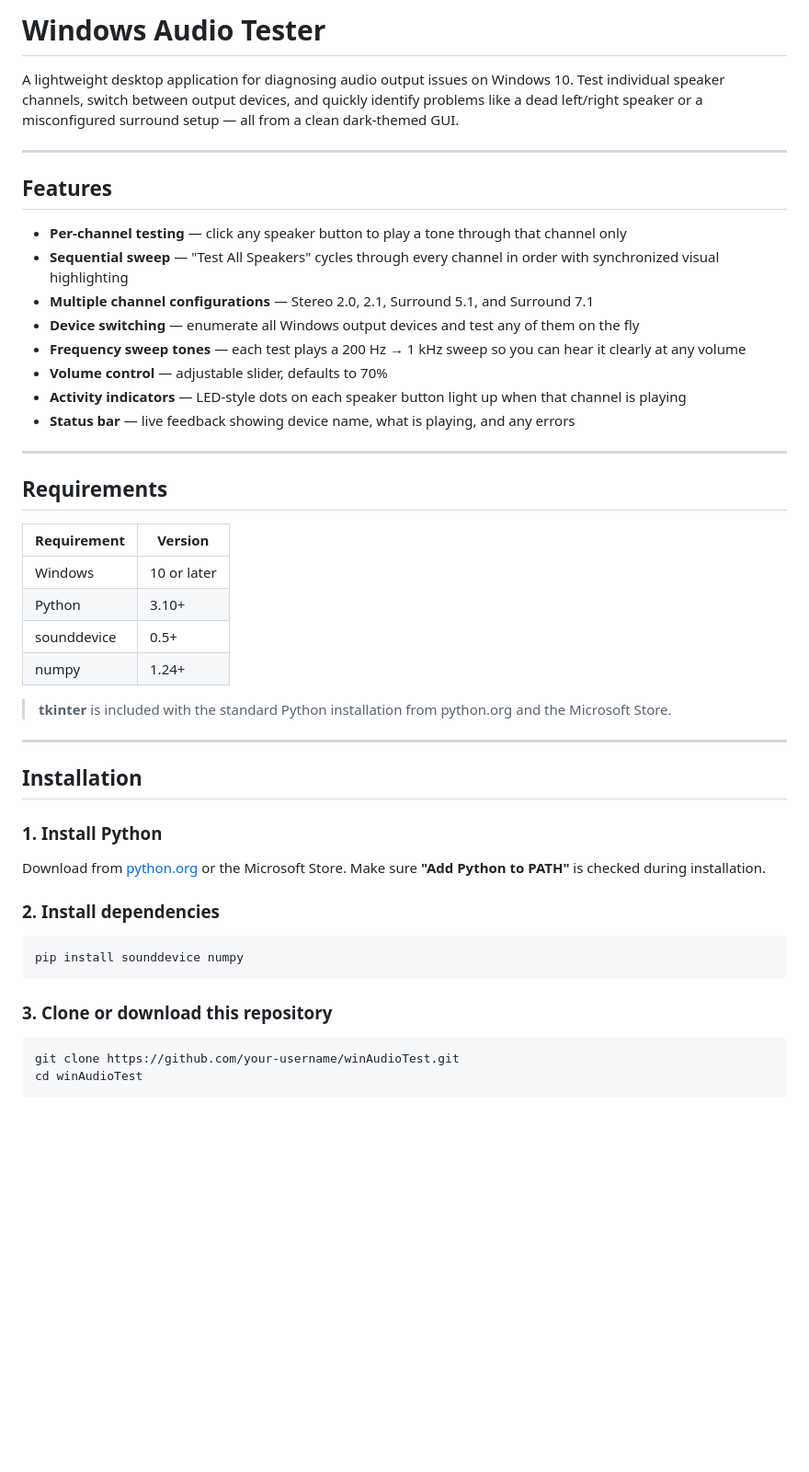
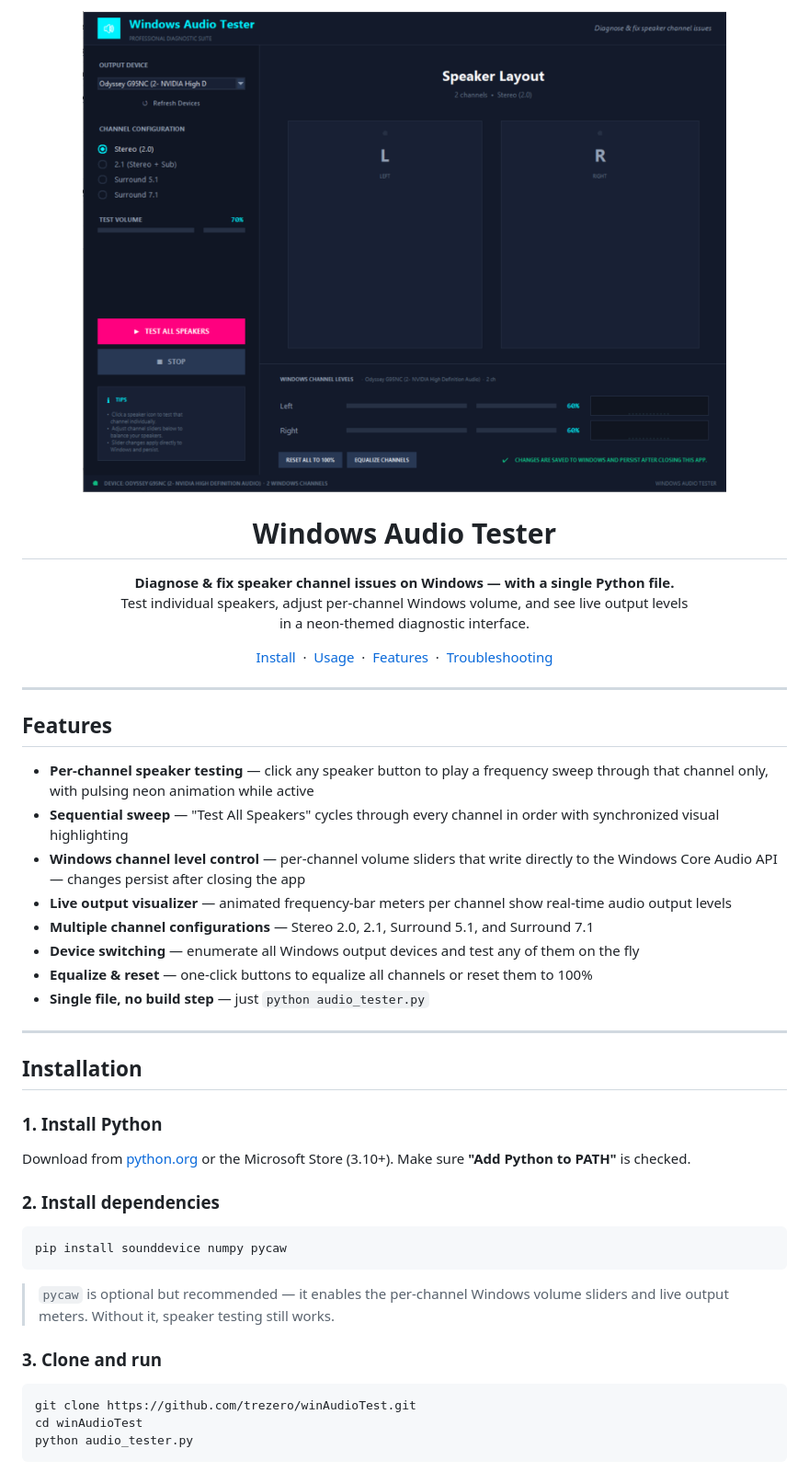
Before and after one commit to trezero/winAudioTest, a Markdown page: README.md, the part around one of its changes. Shown at 92% size. GitHub-like rendering; pictures changed too: interface.png (added); blank space fills up the shorter version.

````diff
--- a/README.md
+++ b/README.md
@@ -1,32 +1,30 @@
-# Windows Audio Tester
+<p align="center">
+  <img src="interface.png" alt="Windows Audio Tester" width="700" />
+</p>
 
-A lightweight desktop application for diagnosing audio output issues on Windows 10. Test individual speaker channels, switch between output devices, and quickly identify problems like a dead left/right speaker or a misconfigured surround setup — all from a clean dark-themed GUI.
+<h1 align="center">Windows Audio Tester</h1>
+
+<p align="center">
+  <strong>Diagnose &amp; fix speaker channel issues on Windows — with a single Python file.</strong><br>
+  Test individual speakers, adjust per-channel Windows volume, and see live output levels<br>in a neon-themed diagnostic interface.
+</p>
+
+<p align="center">
+  <a href="#installation">Install</a>&nbsp;&nbsp;·&nbsp;&nbsp;<a href="#usage">Usage</a>&nbsp;&nbsp;·&nbsp;&nbsp;<a href="#features">Features</a>&nbsp;&nbsp;·&nbsp;&nbsp;<a href="#diagnosing-common-problems">Troubleshooting</a>
+</p>
 
 ---
 
 ## Features
 
-- **Per-channel testing** — click any speaker button to play a tone through that channel only
+- **Per-channel speaker testing** — click any speaker button to play a frequency sweep through that channel only, with pulsing neon animation while active
 - **Sequential sweep** — "Test All Speakers" cycles through every channel in order with synchronized visual highlighting
+- **Windows channel level control** — per-channel volume sliders that write directly to the Windows Core Audio API — changes persist after closing the app
+- **Live output visualizer** — animated frequency-bar meters per channel show real-time audio output levels
 - **Multiple channel configurations** — Stereo 2.0, 2.1, Surround 5.1, and Surround 7.1
 - **Device switching** — enumerate all Windows output devices and test any of them on the fly
-- **Frequency sweep tones** — each test plays a 200 Hz → 1 kHz sweep so you can hear it clearly at any volume
-- **Volume control** — adjustable slider, defaults to 70%
-- **Activity indicators** — LED-style dots on each speaker button light up when that channel is playing
-- **Status bar** — live feedback showing device name, what is playing, and any errors
-
----
-
-## Requirements
-
-| Requirement | Version |
-|---|---|
-| Windows | 10 or later |
-| Python | 3.10+ |
-| sounddevice | 0.5+ |
-| numpy | 1.24+ |
-
-> **tkinter** is included with the standard Python installation from python.org and the Microsoft Store.
+- **Equalize & reset** — one-click buttons to equalize all channels or reset them to 100%
+- **Single file, no build step** — just `python audio_tester.py`
 
 ---
 
@@ -34,18 +32,21 @@ A lightweight desktop application for diagnosing audio output issues on Windows
 
 ### 1. Install Python
 
-Download from [python.org](https://www.python.org/downloads/) or the Microsoft Store. Make sure **"Add Python to PATH"** is checked during installation.
+Download from [python.org](https://www.python.org/downloads/) or the Microsoft Store (3.10+). Make sure **"Add Python to PATH"** is checked.
 
 ### 2. Install dependencies
 
 ```bash
-pip install sounddevice numpy
+pip install sounddevice numpy pycaw
 ```
 
-### 3. Clone or download this repository
+> `pycaw` is optional but recommended — it enables the per-channel Windows volume sliders and live output meters. Without it, speaker testing still works.
+
+### 3. Clone and run
 
 ```bash
-git clone https://github.com/your-username/winAudioTest.git
+git clone https://github.com/trezero/winAudioTest.git
 cd winAudioTest
+python audio_tester.py
 ```
 
````
Also changed, not shown: other parts of README.md (+49 -42 lines), 2 other files.
